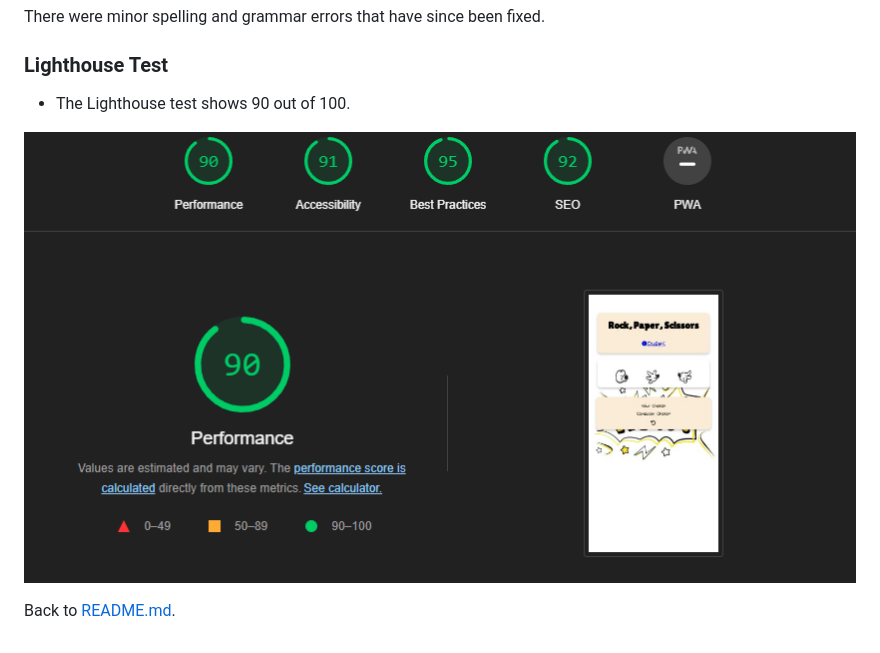
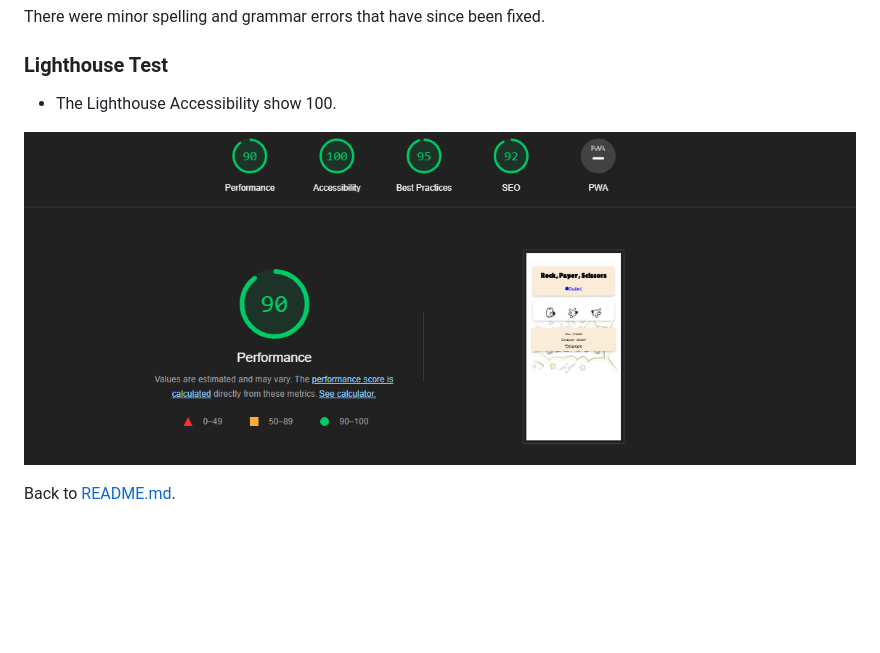
Before and after one commit to Code-Institute-Submissions/Storkfrasse-Project2, a Markdown page: TESTING.md, the part around the change. Drawn GitHub-style; pictures changed too: assets/testing-image/lighthousegreen.png (added); blank space fills up the shorter version.

Commit message:
Changed the lighthouse result

```diff
--- a/TESTING.md
+++ b/TESTING.md
@@ -65,8 +65,8 @@ There were minor spelling and grammar errors that have since been fixed.
 
 ### Lighthouse Test
 
-* The Lighthouse test shows 90 out of 100.
+* The Lighthouse Accessibility show 100.
 
-![Lighthouse test result](assets/testing-image/Lighthouseok.png)
+![Lighthouse test result](assets/testing-image/lighthousegreen.png)
 
 Back to [README.md](./README.md#testing).
```
